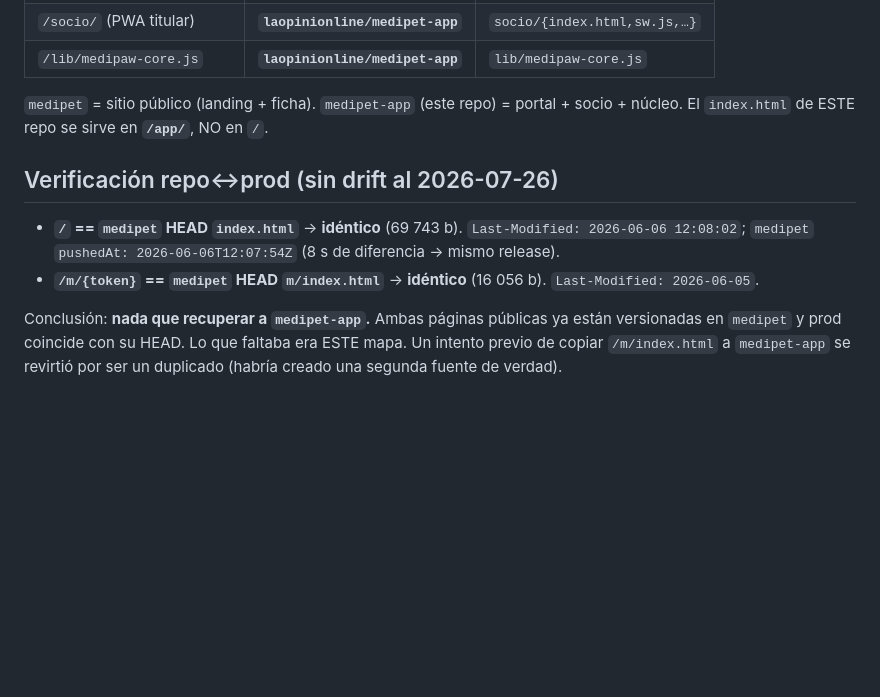
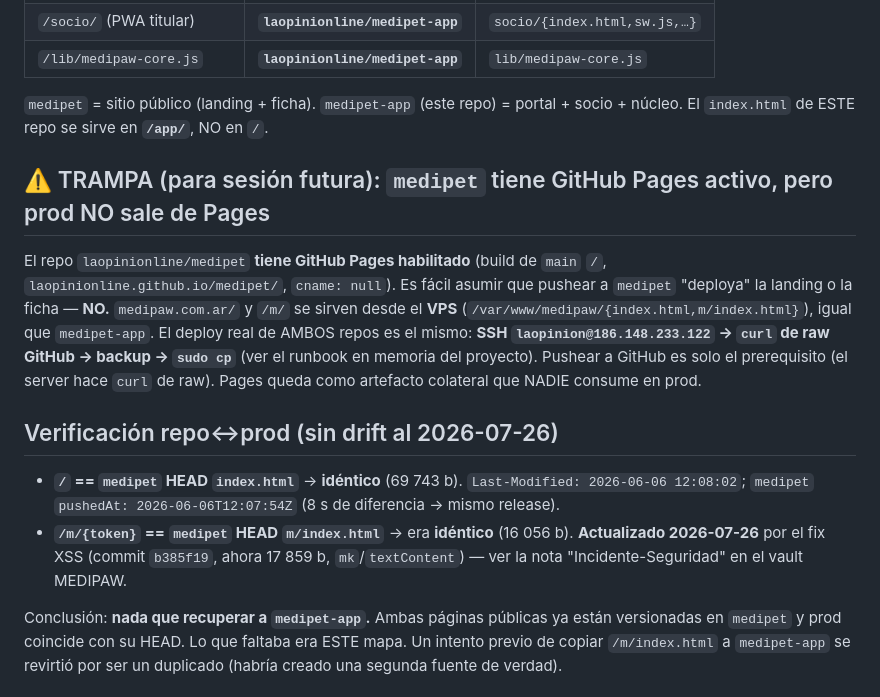
Before and after one commit to laopinionline/medipet-app, a Markdown page: docs/deploy-topologia-dominio.md, the part around the change. Rendered like a GitHub page; blank space fills up the shorter version.

Commit message:
docs(deploy-topologia): trampa de GitHub Pages + nota deploy /m/ 2026-07-26
- medipet tiene GitHub Pages activo pero prod NO sale de Pages (sale del VPS):
  trampa documentada para sesión futura. Ambos repos usan el mismo runbook
  SSH laopinion@ → curl raw GitHub → backup → sudo cp.
- /m/ actualizado por el fix XSS (b385f19, 16056→17859 b).

Co-Authored-By: Claude Opus 4.8 (1M context) <noreply@anthropic.com>

```diff
--- a/docs/deploy-topologia-dominio.md
+++ b/docs/deploy-topologia-dominio.md
@@ -17,11 +17,21 @@ nginx/Cloudflare da la fecha de subida.
 `medipet` = sitio público (landing + ficha). `medipet-app` (este repo) = portal + socio + núcleo. El
 `index.html` de ESTE repo se sirve en **`/app/`**, NO en `/`.
 
+## ⚠️ TRAMPA (para sesión futura): `medipet` tiene GitHub Pages activo, pero prod NO sale de Pages
+
+El repo `laopinionline/medipet` **tiene GitHub Pages habilitado** (build de `main` `/`,
+`laopinionline.github.io/medipet/`, `cname: null`). Es fácil asumir que pushear a `medipet` "deploya" la landing o la
+ficha — **NO.** `medipaw.com.ar/` y `/m/` se sirven desde el **VPS** (`/var/www/medipaw/{index.html,m/index.html}`),
+igual que `medipet-app`. El deploy real de AMBOS repos es el mismo: **SSH `laopinion@186.148.233.122` → `curl` de raw
+GitHub → backup → `sudo cp`** (ver el runbook en memoria del proyecto). Pushear a GitHub es solo el prerequisito (el
+server hace `curl` de raw). Pages queda como artefacto colateral que NADIE consume en prod.
+
 ## Verificación repo↔prod (sin drift al 2026-07-26)
 
 - **`/` == `medipet` HEAD `index.html`** → **idéntico** (69 743 b). `Last-Modified: 2026-06-06 12:08:02`;
   `medipet` `pushedAt: 2026-06-06T12:07:54Z` (8 s de diferencia → mismo release).
-- **`/m/{token}` == `medipet` HEAD `m/index.html`** → **idéntico** (16 056 b). `Last-Modified: 2026-06-05`.
+- **`/m/{token}` == `medipet` HEAD `m/index.html`** → era **idéntico** (16 056 b). **Actualizado 2026-07-26** por el
+  fix XSS (commit `b385f19`, ahora 17 859 b, `mk`/`textContent`) — ver la nota "Incidente-Seguridad" en el vault MEDIPAW.
 
 Conclusión: **nada que recuperar a `medipet-app`.** Ambas páginas públicas ya están versionadas en `medipet` y prod
 coincide con su HEAD. Lo que faltaba era ESTE mapa. Un intento previo de copiar `/m/index.html` a `medipet-app` se
```
